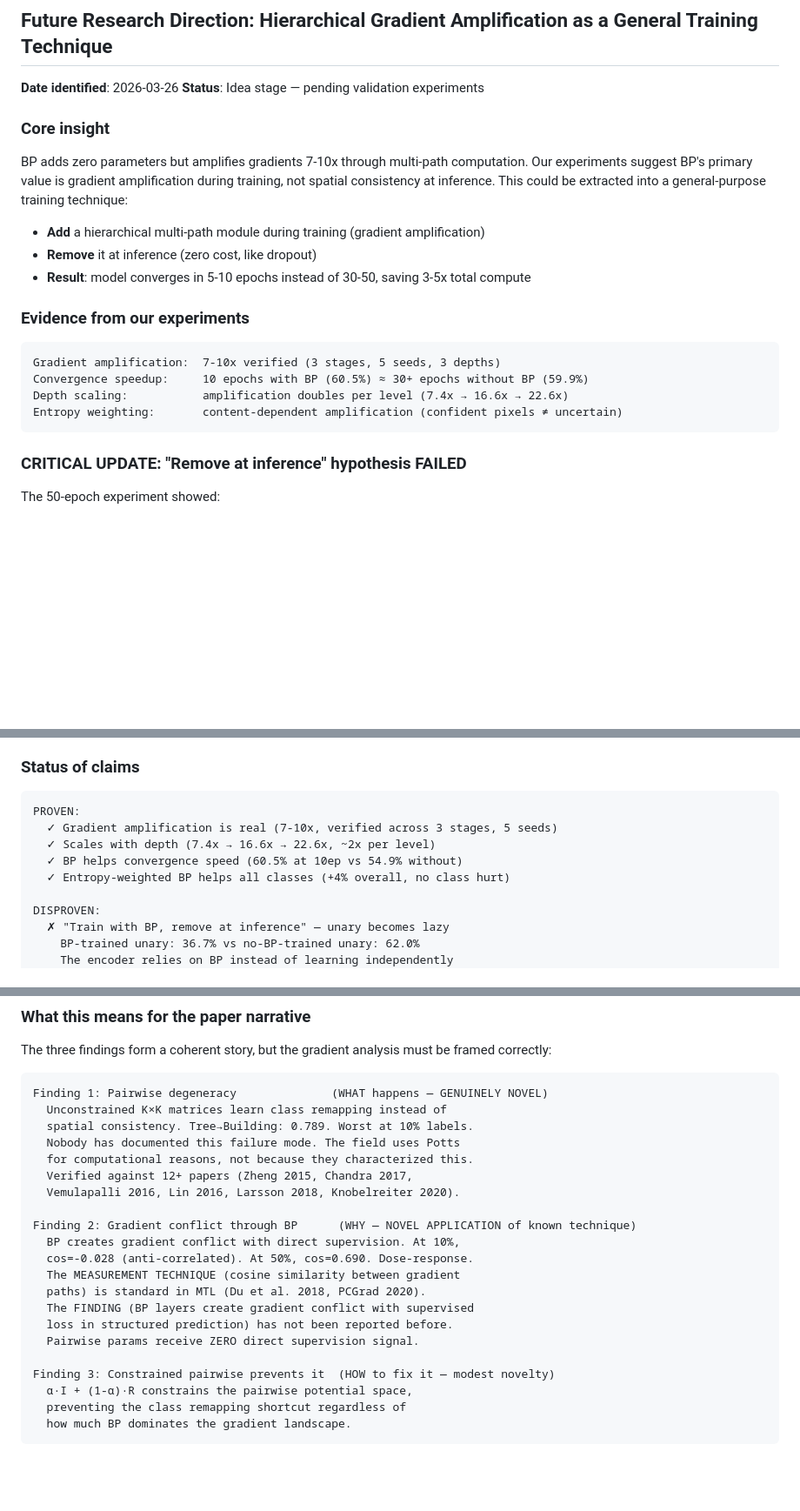
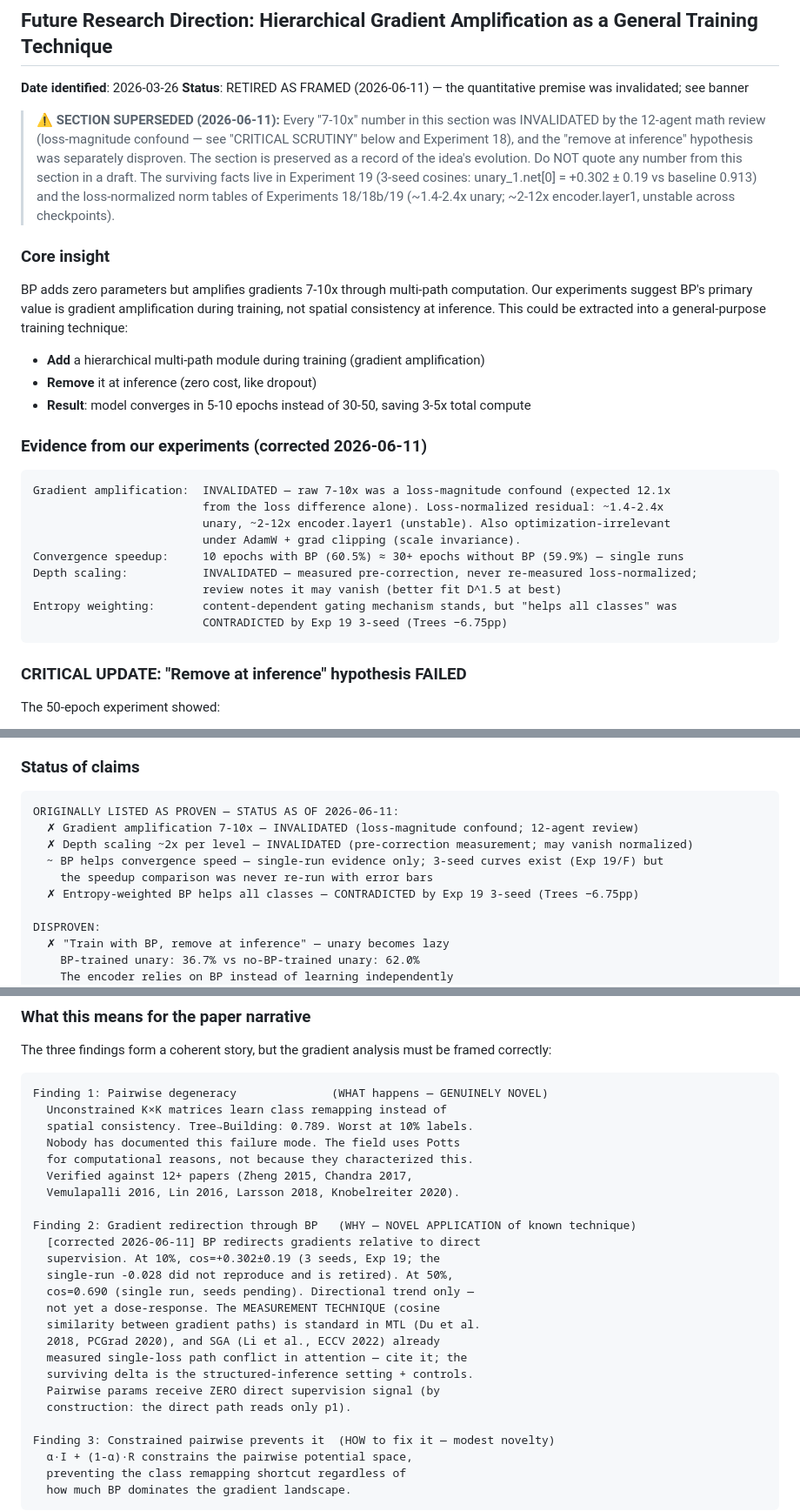
Before and after one commit to realjules/cvae-quadratreeMRF, a Markdown page: docs/experiment_log.md, 3 parts joined by grey strips. Shown at 87% size. Drawn GitHub-style; blank space fills up the shorter version.

Commit message:
adding new finding regarding the direction of this research

````diff
--- a/docs/experiment_log.md
+++ b/docs/experiment_log.md
@@ -775,7 +785,15 @@ The next meaningful improvement requires either:
 ## Future Research Direction: Hierarchical Gradient Amplification as a General Training Technique
 
 **Date identified**: 2026-03-26
-**Status**: Idea stage — pending validation experiments
+**Status**: RETIRED AS FRAMED (2026-06-11) — the quantitative premise was invalidated; see banner
+
+> **⚠ SECTION SUPERSEDED (2026-06-11):** Every "7-10x" number in this section was INVALIDATED by the
+> 12-agent math review (loss-magnitude confound — see "CRITICAL SCRUTINY" below and Experiment 18), and
+> the "remove at inference" hypothesis was separately disproven. The section is preserved as a record of
+> the idea's evolution. Do NOT quote any number from this section in a draft. The surviving facts live
+> in Experiment 19 (3-seed cosines: unary_1.net[0] = +0.302 ± 0.19 vs baseline 0.913) and the
+> loss-normalized norm tables of Experiments 18/18b/19 (~1.4-2.4x unary; ~2-12x encoder.layer1,
+> unstable across checkpoints).
 
 ### Core insight
 
@@ -785,13 +803,18 @@ BP adds zero parameters but amplifies gradients 7-10x through multi-path computa
 - **Remove** it at inference (zero cost, like dropout)
 - **Result**: model converges in 5-10 epochs instead of 30-50, saving 3-5x total compute
 
-### Evidence from our experiments
-
-```
-Gradient amplification:  7-10x verified (3 stages, 5 seeds, 3 depths)
-Convergence speedup:     10 epochs with BP (60.5%) ≈ 30+ epochs without BP (59.9%)
-Depth scaling:           amplification doubles per level (7.4x → 16.6x → 22.6x)
-Entropy weighting:       content-dependent amplification (confident pixels ≠ uncertain)
+### Evidence from our experiments (corrected 2026-06-11)
+
+```
+Gradient amplification:  INVALIDATED — raw 7-10x was a loss-magnitude confound (expected 12.1x
+                         from the loss difference alone). Loss-normalized residual: ~1.4-2.4x
+                         unary, ~2-12x encoder.layer1 (unstable). Also optimization-irrelevant
+                         under AdamW + grad clipping (scale invariance).
+Convergence speedup:     10 epochs with BP (60.5%) ≈ 30+ epochs without BP (59.9%) — single runs
+Depth scaling:           INVALIDATED — measured pre-correction, never re-measured loss-normalized;
+                         review notes it may vanish (better fit D^1.5 at best)
+Entropy weighting:       content-dependent gating mechanism stands, but "helps all classes" was
+                         CONTRADICTED by Exp 19 3-seed (Trees −6.75pp)
 ```
 
 ### CRITICAL UPDATE: "Remove at inference" hypothesis FAILED
@@ -832,11 +859,12 @@ This technique:     adds COMPUTATION PATHS → amplifies gradients (7-10x),
 ### Status of claims
 
 ```
-PROVEN:
-  ✓ Gradient amplification is real (7-10x, verified across 3 stages, 5 seeds)
-  ✓ Scales with depth (7.4x → 16.6x → 22.6x, ~2x per level)
-  ✓ BP helps convergence speed (60.5% at 10ep vs 54.9% without)
-  ✓ Entropy-weighted BP helps all classes (+4% overall, no class hurt)
+ORIGINALLY LISTED AS PROVEN — STATUS AS OF 2026-06-11:
+  ✗ Gradient amplification 7-10x — INVALIDATED (loss-magnitude confound; 12-agent review)
+  ✗ Depth scaling ~2x per level — INVALIDATED (pre-correction measurement; may vanish normalized)
+  ~ BP helps convergence speed — single-run evidence only; 3-seed curves exist (Exp 19/F) but
+    the speedup comparison was never re-run with error bars
+  ✗ Entropy-weighted BP helps all classes — CONTRADICTED by Exp 19 3-seed (Trees −6.75pp)
 
 DISPROVEN:
   ✗ "Train with BP, remove at inference" — unary becomes lazy
@@ -1335,14 +1371,18 @@ Finding 1: Pairwise degeneracy              (WHAT happens — GENUINELY NOVEL)
   Verified against 12+ papers (Zheng 2015, Chandra 2017,
   Vemulapalli 2016, Lin 2016, Larsson 2018, Knobelreiter 2020).
 
-Finding 2: Gradient conflict through BP      (WHY — NOVEL APPLICATION of known technique)
-  BP creates gradient conflict with direct supervision. At 10%,
-  cos=-0.028 (anti-correlated). At 50%, cos=0.690. Dose-response.
-  The MEASUREMENT TECHNIQUE (cosine similarity between gradient
-  paths) is standard in MTL (Du et al. 2018, PCGrad 2020).
-  The FINDING (BP layers create gradient conflict with supervised
-  loss in structured prediction) has not been reported before.
-  Pairwise params receive ZERO direct supervision signal.
+Finding 2: Gradient redirection through BP   (WHY — NOVEL APPLICATION of known technique)
+  [corrected 2026-06-11] BP redirects gradients relative to direct
+  supervision. At 10%, cos=+0.302±0.19 (3 seeds, Exp 19; the
+  single-run -0.028 did not reproduce and is retired). At 50%,
+  cos=0.690 (single run, seeds pending). Directional trend only —
+  not yet a dose-response. The MEASUREMENT TECHNIQUE (cosine
+  similarity between gradient paths) is standard in MTL (Du et al.
+  2018, PCGrad 2020), and SGA (Li et al., ECCV 2022) already
+  measured single-loss path conflict in attention — cite it; the
+  surviving delta is the structured-inference setting + controls.
+  Pairwise params receive ZERO direct supervision signal (by
+  construction: the direct path reads only p1).
 
 Finding 3: Constrained pairwise prevents it  (HOW to fix it — modest novelty)
   α·I + (1-α)·R constrains the pairwise potential space,
````
Also changed, not shown: other parts of docs/experiment_log.md (+25 -3 lines), docs/neurips_research_directions_2026-06.md (added, +310 -0 lines), docs/paper_plan.md (+9 -1 lines).
